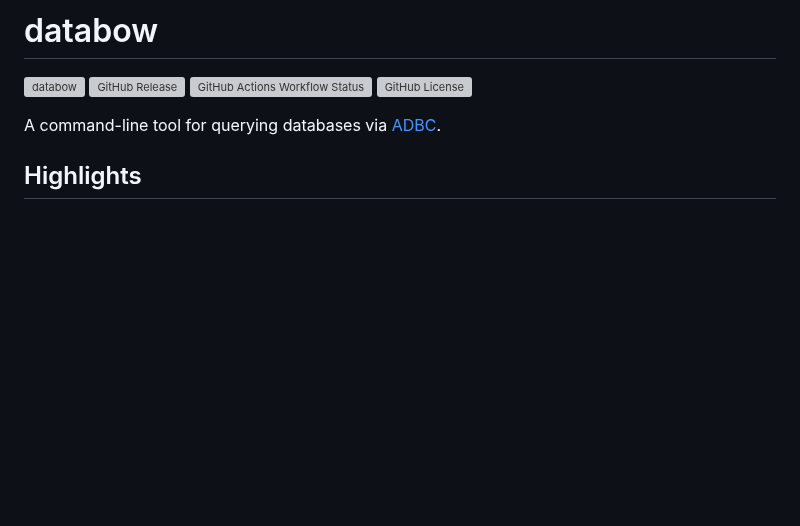
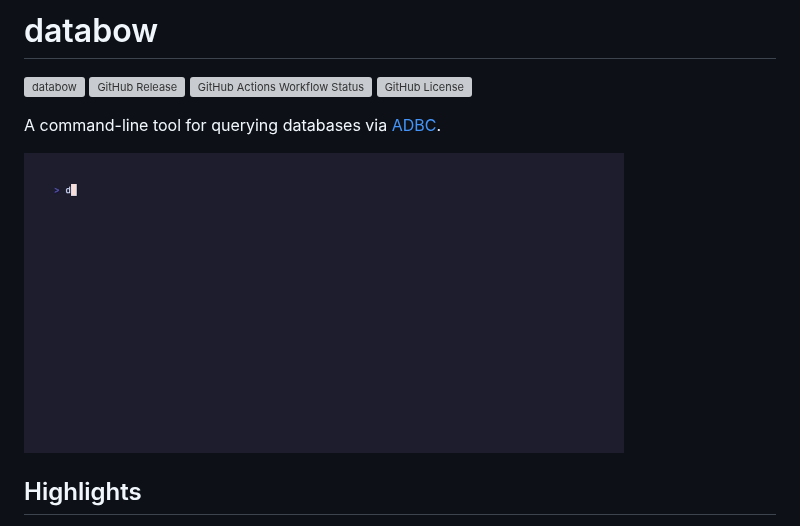
Before and after one commit to columnar-tech/databow, a Markdown page: README.md, the part around the change. GitHub-like rendering; pictures changed too: docs/assets/demo.gif (added); blank space fills up the shorter version; grey boxes are pictures that could not be loaded.

Commit message:
docs: add demo gif

```diff
--- a/README.md
+++ b/README.md
@@ -12,6 +12,8 @@ SPDX-License-Identifier: Apache-2.0
 [![GitHub License](https://img.shields.io/github/license/columnar-tech/databow?color=blue)](LICENSE)
 
 A command-line tool for querying databases via [ADBC](https://arrow.apache.org/adbc/current/index.html).
+
+<img alt="databow demo" src="docs/assets/demo.gif" width="600" />
 
 ## Highlights
 
```
Also changed, not shown: docs/index.md (+2 -0 lines), 1 other file.
